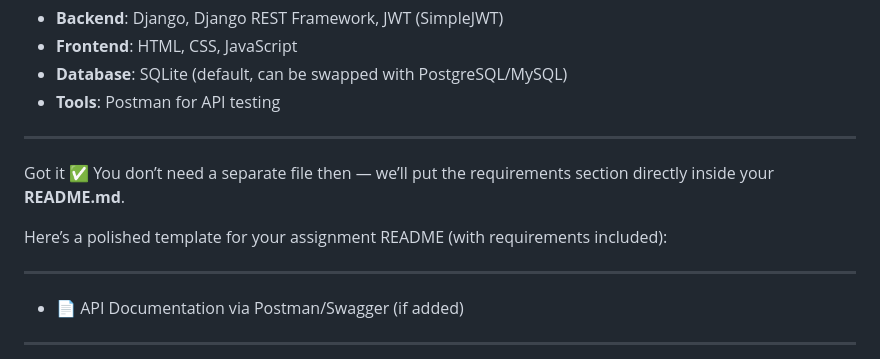
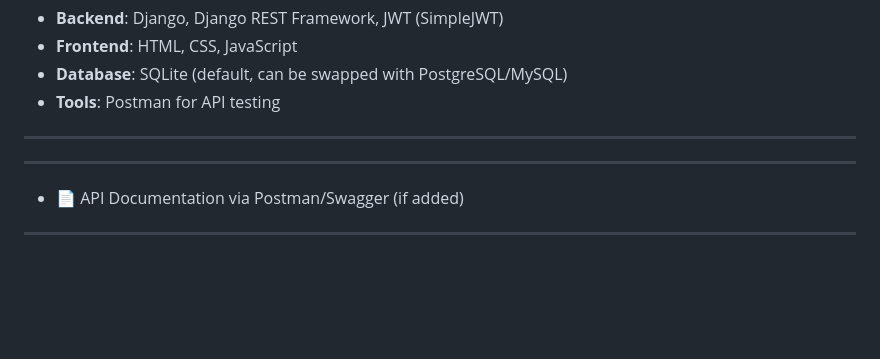
Before and after one commit to harshadakhorgade/backend_project_Assignment, a Markdown page: README.md, the part around the change. GitHub-like rendering; blank space fills up the shorter version.

```diff
--- a/README.md
+++ b/README.md
@@ -35,9 +35,6 @@ Features include authentication (JWT), role-based access control, and CRUD opera
 
 
 
-Got it ✅ You don’t need a separate file then — we’ll put the requirements section directly inside your **README.md**.
-
-Here’s a polished template for your assignment README (with requirements included):
 
 ---
 
```
